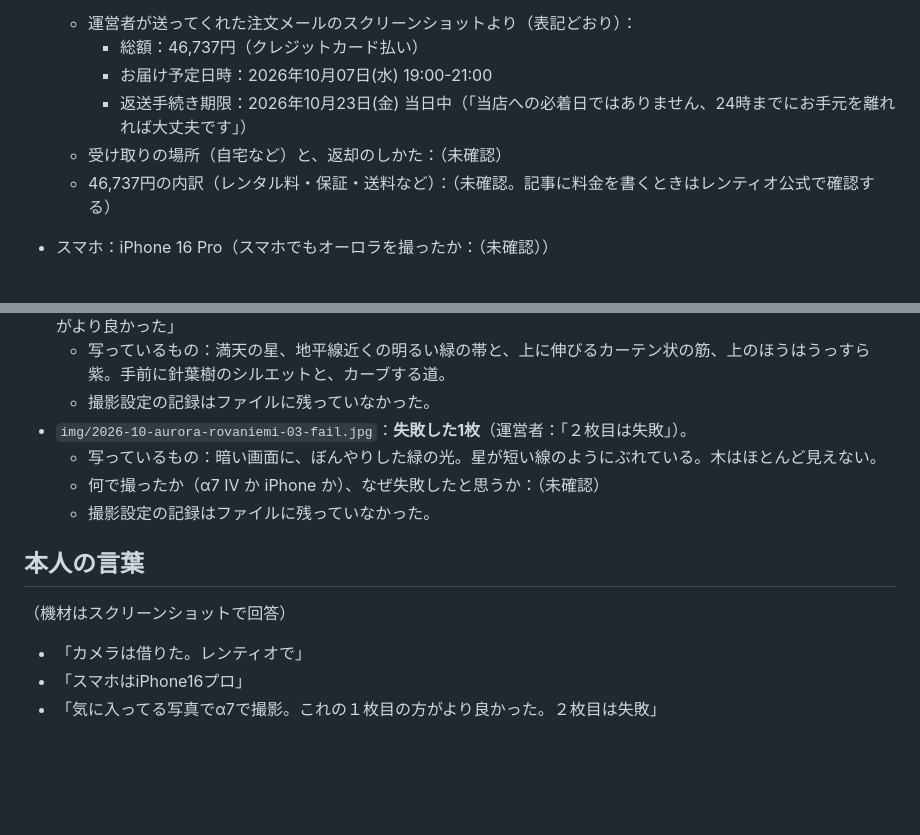
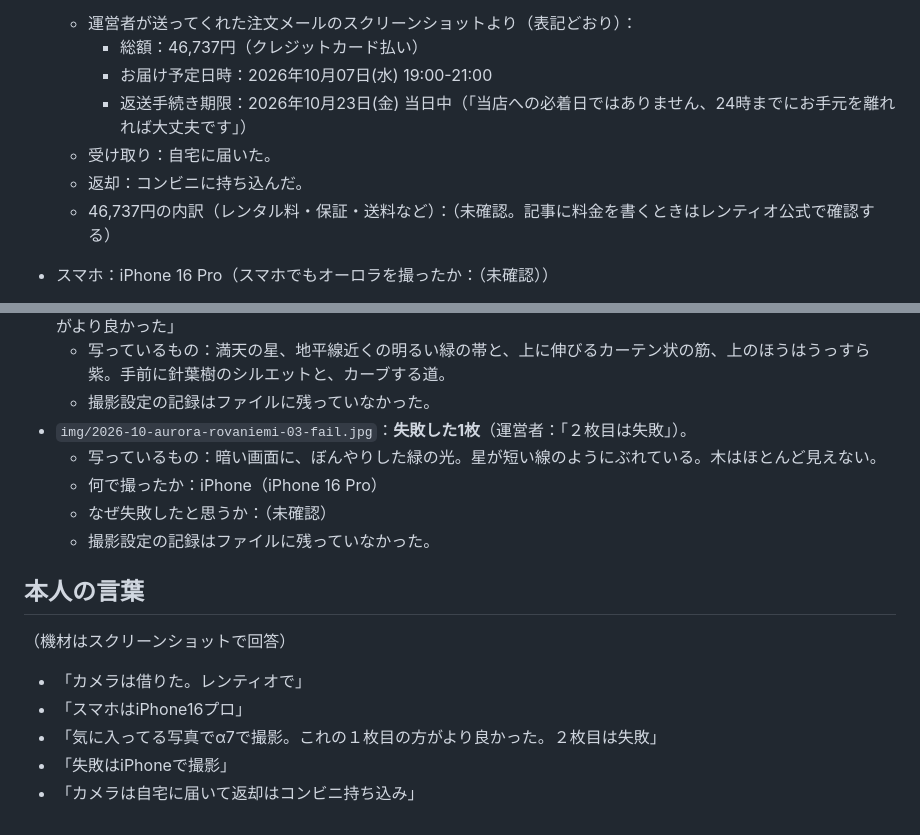
Before and after one commit to gaaasuu2013-prog/aurora, a Markdown page: content/notes/2026-10-aurora-photo.md, 2 parts joined by grey strips. GitHub-like rendering; blank space fills up the shorter version.

```diff
--- a/content/notes/2026-10-aurora-photo.md
+++ b/content/notes/2026-10-aurora-photo.md
@@ -15,7 +15,8 @@
     - 総額：46,737円（クレジットカード払い）
     - お届け予定日時：2026年10月07日(水) 19:00-21:00
     - 返送手続き期限：2026年10月23日(金) 当日中（「当店への必着日ではありません、24時までにお手元を離れれば大丈夫です」）
-  - 受け取りの場所（自宅など）と、返却のしかた：（未確認）
+  - 受け取り：自宅に届いた。
+  - 返却：コンビニに持ち込んだ。
   - 46,737円の内訳（レンタル料・保証・送料など）：（未確認。記事に料金を書くときはレンティオ公式で確認する）
 - スマホ：iPhone 16 Pro（スマホでもオーロラを撮ったか：（未確認））
 - スクリーンショットは注文画面なので、`img/` には保存していない。
@@ -37,7 +38,8 @@
   - 撮影設定の記録はファイルに残っていなかった。
 - `img/2026-10-aurora-rovaniemi-03-fail.jpg`：**失敗した1枚**（運営者：「２枚目は失敗」）。
   - 写っているもの：暗い画面に、ぼんやりした緑の光。星が短い線のようにぶれている。木はほとんど見えない。
-  - 何で撮ったか（α7 IV か iPhone か）、なぜ失敗したと思うか：（未確認）
+  - 何で撮ったか：iPhone（iPhone 16 Pro）
+  - なぜ失敗したと思うか：（未確認）
   - 撮影設定の記録はファイルに残っていなかった。
 
 ## 本人の言葉
@@ -45,3 +47,5 @@
 - 「カメラは借りた。レンティオで」
 - 「スマホはiPhone16プロ」
 - 「気に入ってる写真でα7で撮影。これの１枚目の方がより良かった。２枚目は失敗」
+- 「失敗はiPhoneで撮影」
+- 「カメラは自宅に届いて返却はコンビニ持ち込み」
```
Also changed, not shown: data/questions.md (+3 -2 lines).
